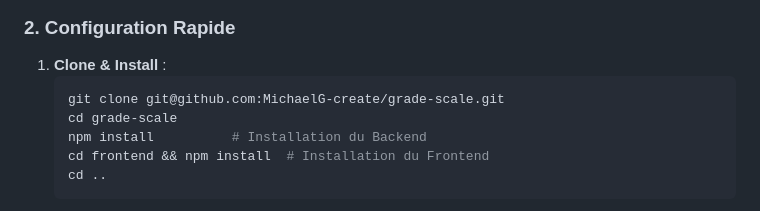
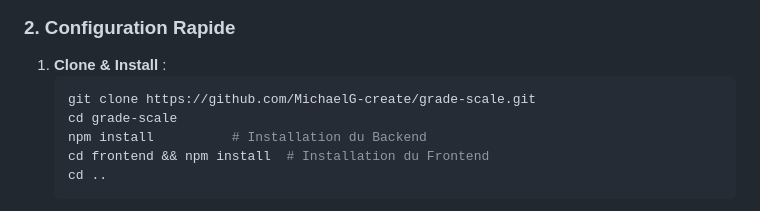
Before and after one commit to MichaelG-create/grade-scale, a Markdown page: README.md, the part around the change. GitHub-like rendering.

Commit message:
fix(doc): fix git clone path (htpps instead of SSH) in README

````diff
--- a/README.md
+++ b/README.md
@@ -52,7 +52,7 @@ C'est la méthode recommandée pour contribuer ou tester le moteur d'évaluation
 ### 2. Configuration Rapide
 1. **Clone & Install** :
    ```bash
-   git clone git@github.com:MichaelG-create/grade-scale.git
+   git clone https://github.com/MichaelG-create/grade-scale.git
    cd grade-scale
    npm install          # Installation du Backend
    cd frontend && npm install  # Installation du Frontend
````
